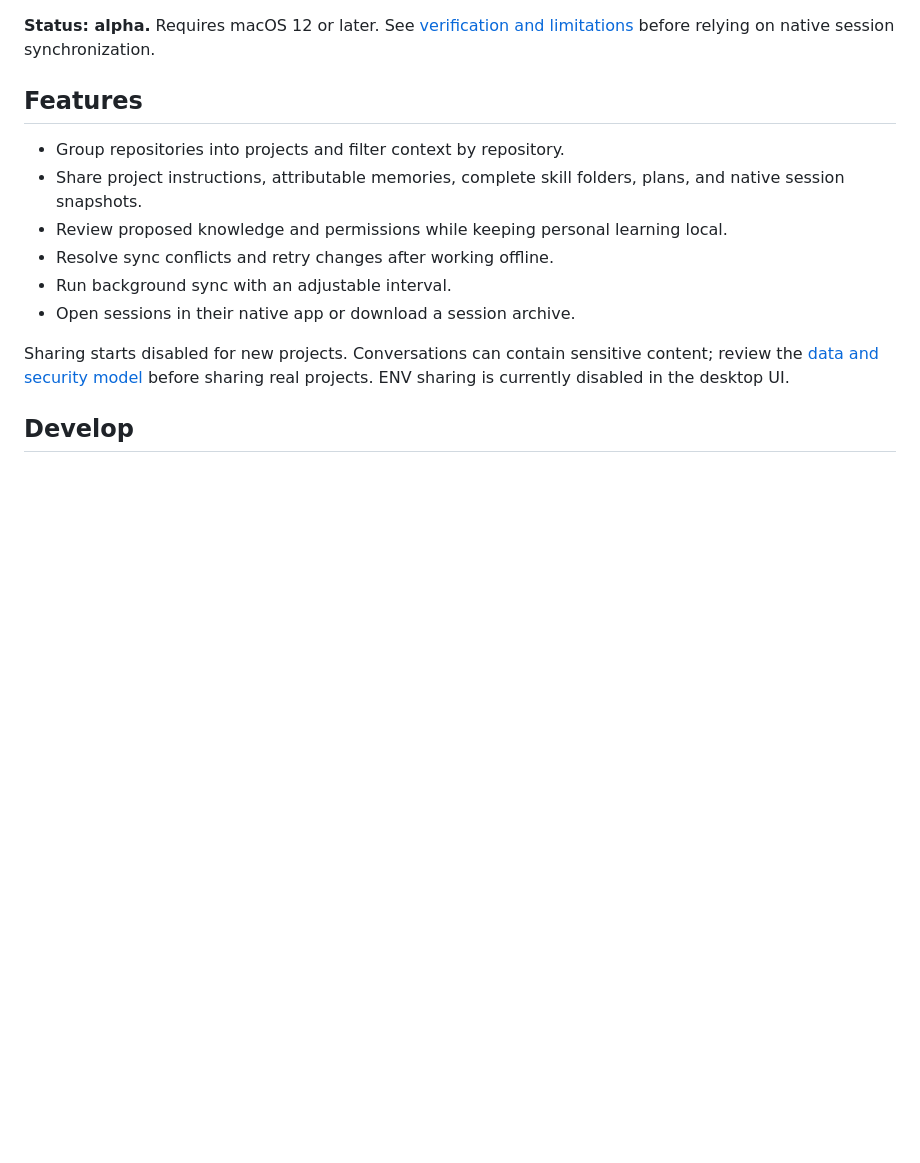
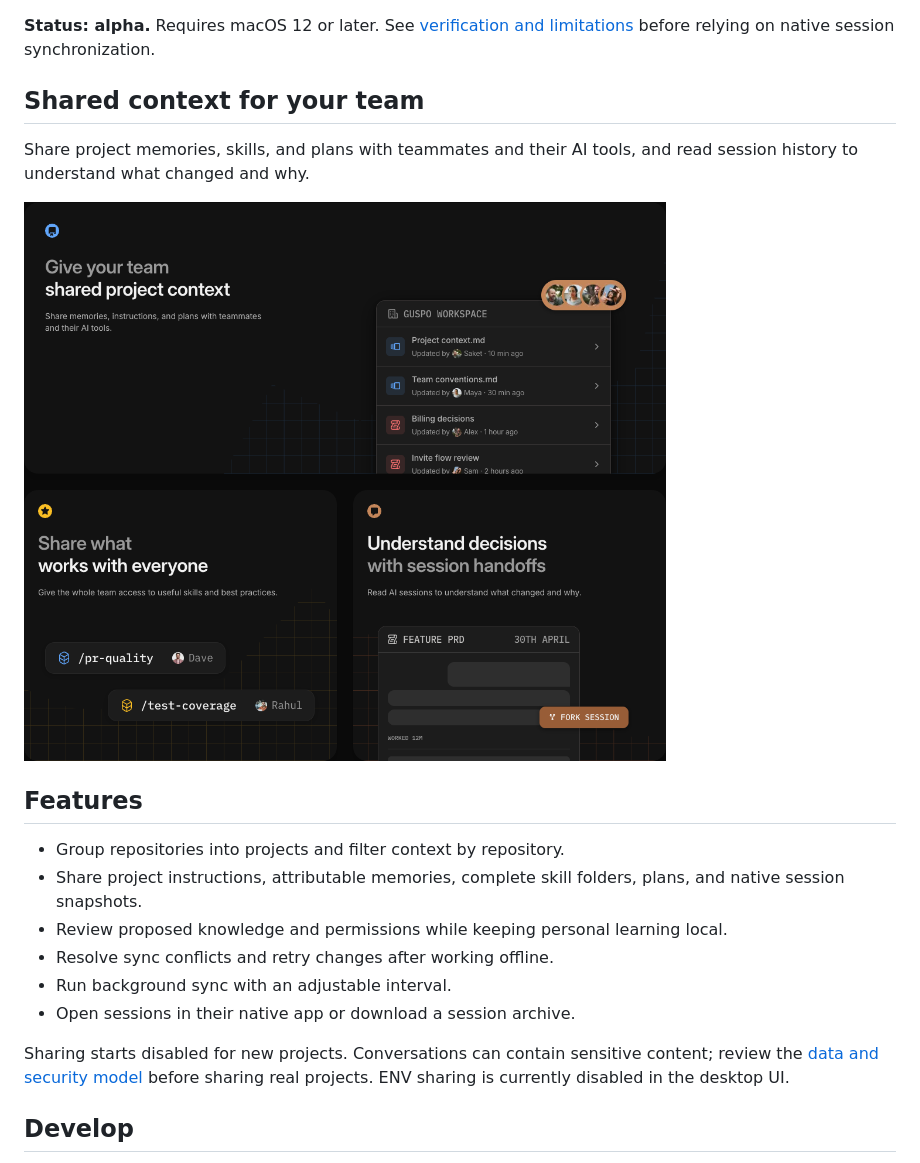
Before and after one commit to whysosaket/orka, a Markdown page: README.md, the part around one of its changes. GitHub-like rendering; pictures changed too: docs/assets/shared-context.png (added); blank space fills up the shorter version.

Commit message:
docs: add website graphics to README

```diff
--- a/README.md
+++ b/README.md
@@ -7,4 +9,10 @@ Orka is an open-source macOS desktop app for sharing project context from Codex
 **Status: alpha.** Requires macOS 12 or later. See [verification and limitations](docs/verification.md) before relying on native session synchronization.
+
+## Shared context for your team
+
+Share project memories, skills, and plans with teammates and their AI tools, and read session history to understand what changed and why.
+
+![Shared project context, reusable team skills, and session handoffs in Orka](docs/assets/shared-context.png)
 
 ## Features
 
```
Also changed, not shown: other parts of README.md (+2 -0 lines), docs/assets/README.md (added, +8 -0 lines), docs/assets/orka-overview.png (added).
